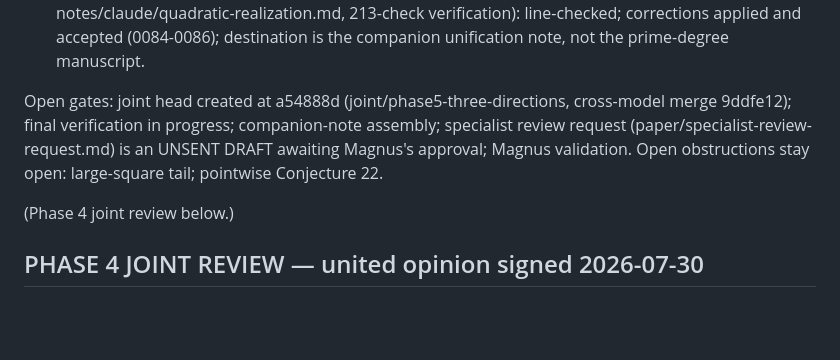
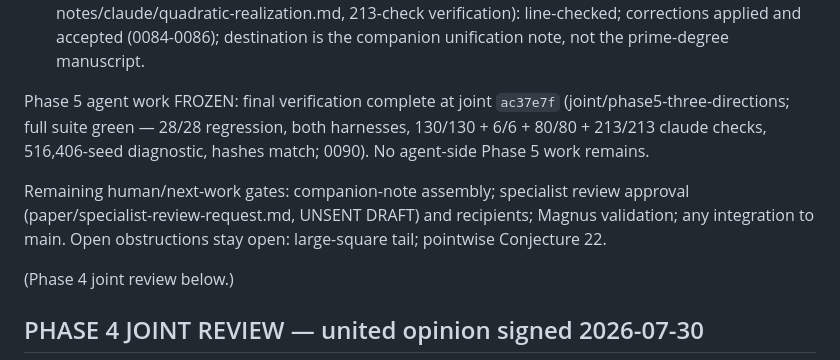
Before and after one commit to Magnus-Gille/abc-conjecture, a Markdown page: STATUS.md, the part around the change. GitHub-like rendering; blank space fills up the shorter version.

Commit message:
STATUS: Phase 5 freeze — verification complete at joint ac37e7f
Co-Authored-By: Claude Fable 5 <noreply@anthropic.com>

```diff
--- a/STATUS.md
+++ b/STATUS.md
@@ -30,11 +30,15 @@ scope item.
    destination is the companion unification note, not the prime-degree
    manuscript.
 
-Open gates: joint head created at a54888d
-(joint/phase5-three-directions, cross-model merge 9ddfe12); final
-verification in progress; companion-note assembly;
-specialist review request (paper/specialist-review-request.md) is an
-UNSENT DRAFT awaiting Magnus's approval; Magnus validation. Open
+Phase 5 agent work FROZEN: final verification complete at joint
+`ac37e7f` (joint/phase5-three-directions; full suite green — 28/28
+regression, both harnesses, 130/130 + 6/6 + 80/80 + 213/213 claude
+checks, 516,406-seed diagnostic, hashes match; 0090). No agent-side
+Phase 5 work remains.
+
+Remaining human/next-work gates: companion-note assembly; specialist
+review approval (paper/specialist-review-request.md, UNSENT DRAFT) and
+recipients; Magnus validation; any integration to main. Open
 obstructions stay open: large-square tail; pointwise Conjecture 22.
 
 (Phase 4 joint review below.)
```
